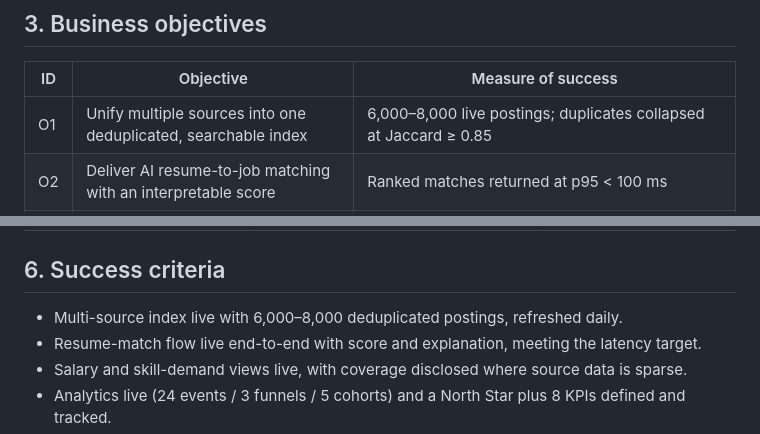
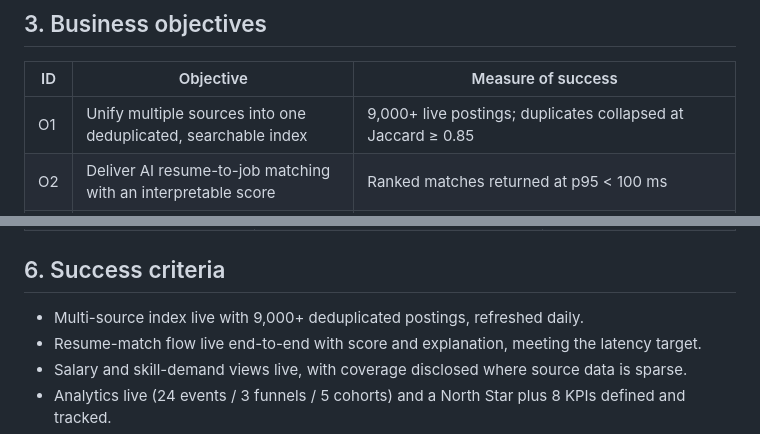
Before and after one commit to ayushgupta07xx/JobAtlas, a Markdown page: docs/business/BRD.md, 2 parts joined by grey strips. Drawn GitHub-style.

```diff
--- a/docs/business/BRD.md
+++ b/docs/business/BRD.md
@@ -34,7 +34,7 @@ The cost falls unevenly across segments: fresh graduates over-apply with no fit
 
 | ID | Objective | Measure of success |
 |---|---|---|
-| O1 | Unify multiple sources into one deduplicated, searchable index | 6,000–8,000 live postings; duplicates collapsed at Jaccard ≥ 0.85 |
+| O1 | Unify multiple sources into one deduplicated, searchable index | 9,000+ live postings; duplicates collapsed at Jaccard ≥ 0.85 |
 | O2 | Deliver AI resume-to-job matching with an interpretable score | Ranked matches returned at p95 < 100 ms |
 | O3 | Provide salary and skill-demand intelligence | Salary views by role/city (where data exists) and top-skills-by-city explorer live |
 | O4 | Instrument the product and establish a North Star metric | 24 events / 3 funnels / 5 cohorts; North Star = Weekly Matched Applications, plus 8 tracked KPIs |
@@ -74,7 +74,7 @@ The **North Star metric** is *Weekly Matched Applications* — the count of appl
 
 ## 6. Success criteria
 
-- Multi-source index live with 6,000–8,000 deduplicated postings, refreshed daily.
+- Multi-source index live with 9,000+ deduplicated postings, refreshed daily.
 - Resume-match flow live end-to-end with score and explanation, meeting the latency target.
 - Salary and skill-demand views live, with coverage disclosed where source data is sparse.
 - Analytics live (24 events / 3 funnels / 5 cohorts) and a North Star plus 8 KPIs defined and tracked.
```
Also changed, not shown: README.md (+2 -2 lines), docs/business/swot.md (+1 -1 lines).
